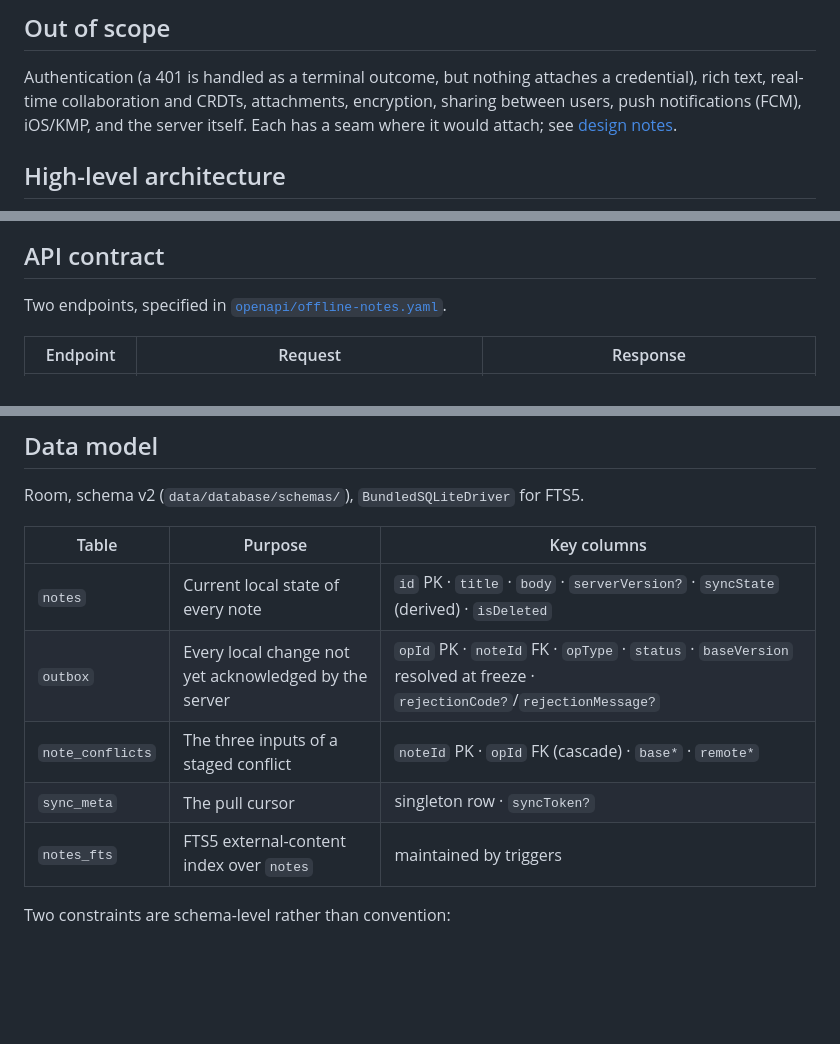
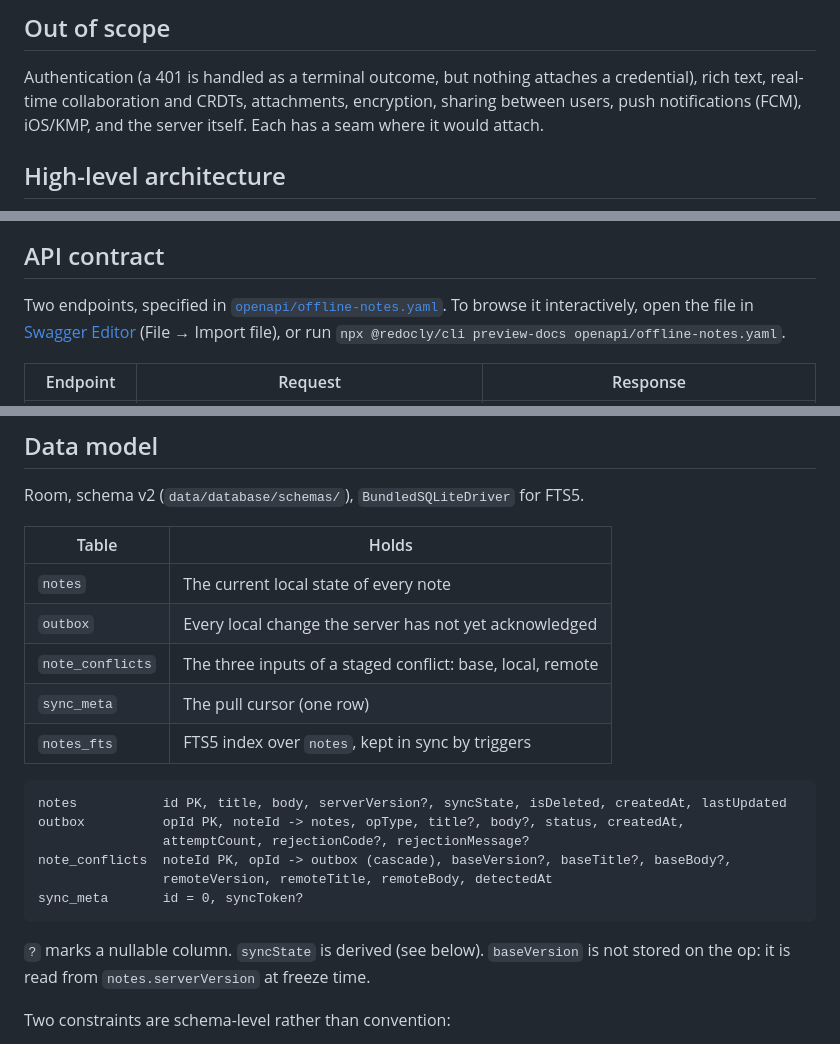
Before and after one commit to savvasg28/offline-notes, a Markdown page: README.md, 3 parts joined by grey strips. Drawn GitHub-style; blank space fills up the shorter version.

Commit message:
README: drop the design notes and module graph, clarify the data model

````diff
--- a/README.md
+++ b/README.md
@@ -35,8 +35,7 @@ mock of the wire contract; no account, no backend to deploy.
 
 Authentication (a 401 is handled as a terminal outcome, but nothing attaches a credential), rich
 text, real-time collaboration and CRDTs, attachments, encryption, sharing between users, push
-notifications (FCM), iOS/KMP, and the server itself. Each has a seam where it would attach; see
-[design notes](docs/design-notes.md).
+notifications (FCM), iOS/KMP, and the server itself. Each has a seam where it would attach.
 
 ## High-level architecture
 
@@ -66,6 +56,8 @@ flowchart TD
 ## API contract
 
-Two endpoints, specified in [`openapi/offline-notes.yaml`](openapi/offline-notes.yaml).
+Two endpoints, specified in [`openapi/offline-notes.yaml`](openapi/offline-notes.yaml). To browse
+it interactively, open the file in [Swagger Editor](https://editor.swagger.io) (File → Import file),
+or run `npx @redocly/cli preview-docs openapi/offline-notes.yaml`.
 
 | Endpoint | Request | Response |
 |---|---|---|
@@ -86,13 +78,25 @@ Rules the schemas can't express:
 
 Room, schema v2 (`data/database/schemas/`), `BundledSQLiteDriver` for FTS5.
 
-| Table | Purpose | Key columns |
-|---|---|---|
-| `notes` | Current local state of every note | `id` PK · `title` · `body` · `serverVersion?` · `syncState` (derived) · `isDeleted` |
-| `outbox` | Every local change not yet acknowledged by the server | `opId` PK · `noteId` FK · `opType` · `status` · `baseVersion` resolved at freeze · `rejectionCode?`/`rejectionMessage?` |
-| `note_conflicts` | The three inputs of a staged conflict | `noteId` PK · `opId` FK (cascade) · `base*` · `remote*` |
-| `sync_meta` | The pull cursor | singleton row · `syncToken?` |
-| `notes_fts` | FTS5 external-content index over `notes` | maintained by triggers |
+| Table | Holds |
+|---|---|
+| `notes` | The current local state of every note |
+| `outbox` | Every local change the server has not yet acknowledged |
+| `note_conflicts` | The three inputs of a staged conflict: base, local, remote |
+| `sync_meta` | The pull cursor (one row) |
+| `notes_fts` | FTS5 index over `notes`, kept in sync by triggers |
+
+```text
+notes           id PK, title, body, serverVersion?, syncState, isDeleted, createdAt, lastUpdated
+outbox          opId PK, noteId -> notes, opType, title?, body?, status, createdAt,
+                attemptCount, rejectionCode?, rejectionMessage?
+note_conflicts  noteId PK, opId -> outbox (cascade), baseVersion?, baseTitle?, baseBody?,
+                remoteVersion, remoteTitle, remoteBody, detectedAt
+sync_meta       id = 0, syncToken?
+```
+
+`?` marks a nullable column. `syncState` is derived (see below). `baseVersion` is not stored on the
+op: it is read from `notes.serverVersion` at freeze time.
 
 Two constraints are schema-level rather than convention:
 
````
Also changed, not shown: other parts of README.md (+1 -10 lines), docs/design-notes.md (deleted, +0 -442 lines).
